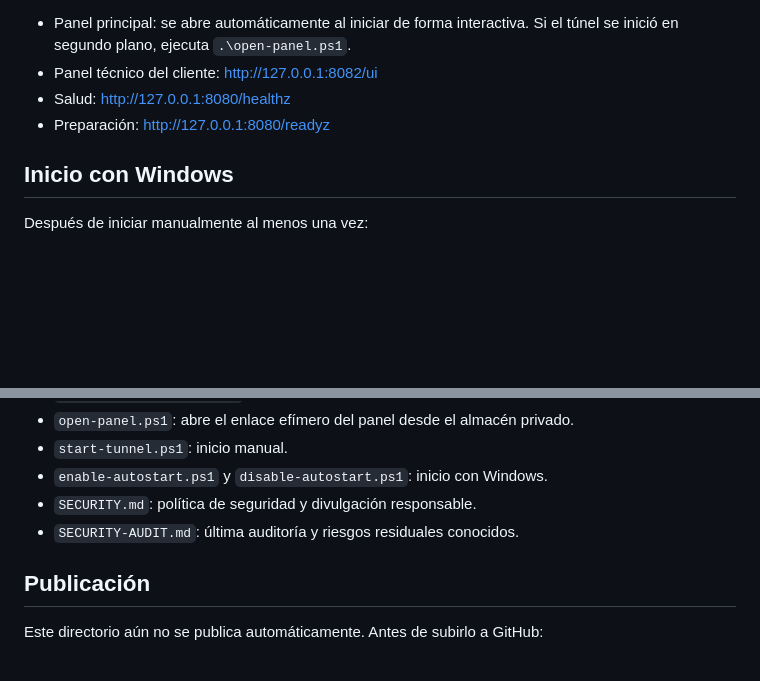
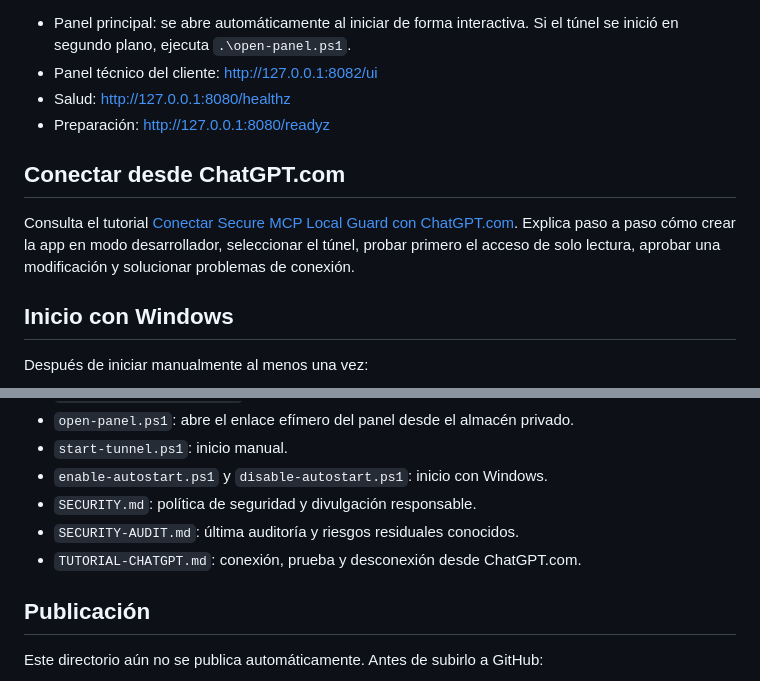
Before and after one commit to jpascualgb/tunel-chat-mcp, a Markdown page: README.md, 2 parts joined by grey strips. Drawn GitHub-style; blank space fills up the shorter version.

Commit message:
Add ChatGPT tunnel connection tutorial

```diff
--- a/README.md
+++ b/README.md
@@ -97,6 +97,13 @@ escribe otra. Mantén abierta la ventana: `Ctrl+C` apaga el controlador y el tú
 - Salud: <http://127.0.0.1:8080/healthz>
 - Preparación: <http://127.0.0.1:8080/readyz>
 
+## Conectar desde ChatGPT.com
+
+Consulta el tutorial [Conectar Secure MCP Local Guard con
+ChatGPT.com](TUTORIAL-CHATGPT.md). Explica paso a paso cómo crear la app en modo
+desarrollador, seleccionar el túnel, probar primero el acceso de solo lectura,
+aprobar una modificación y solucionar problemas de conexión.
+
 ## Inicio con Windows
 
 Después de iniciar manualmente al menos una vez:
@@ -150,6 +157,7 @@ de aprobaciones.
 - `enable-autostart.ps1` y `disable-autostart.ps1`: inicio con Windows.
 - `SECURITY.md`: política de seguridad y divulgación responsable.
 - `SECURITY-AUDIT.md`: última auditoría y riesgos residuales conocidos.
+- `TUTORIAL-CHATGPT.md`: conexión, prueba y desconexión desde ChatGPT.com.
 
 ## Publicación
 
```
Also changed, not shown: TUTORIAL-CHATGPT.md (added, +208 -0 lines).
